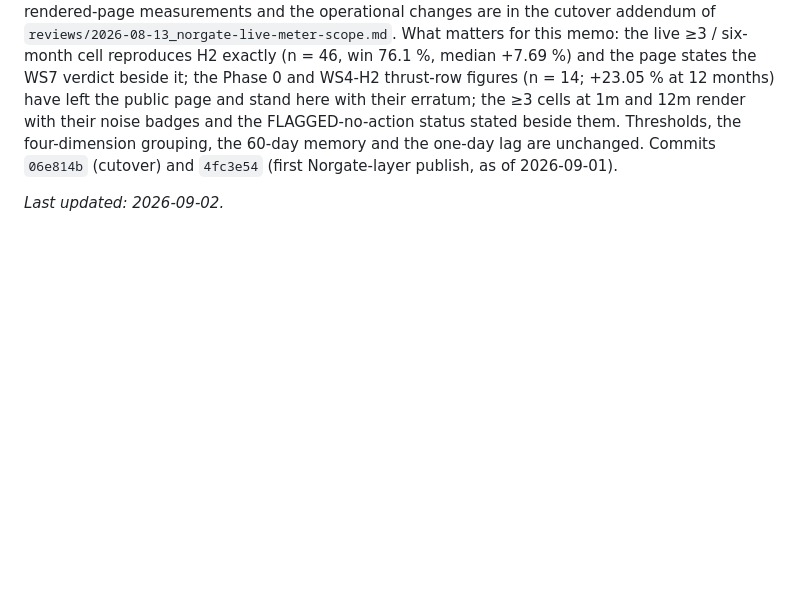
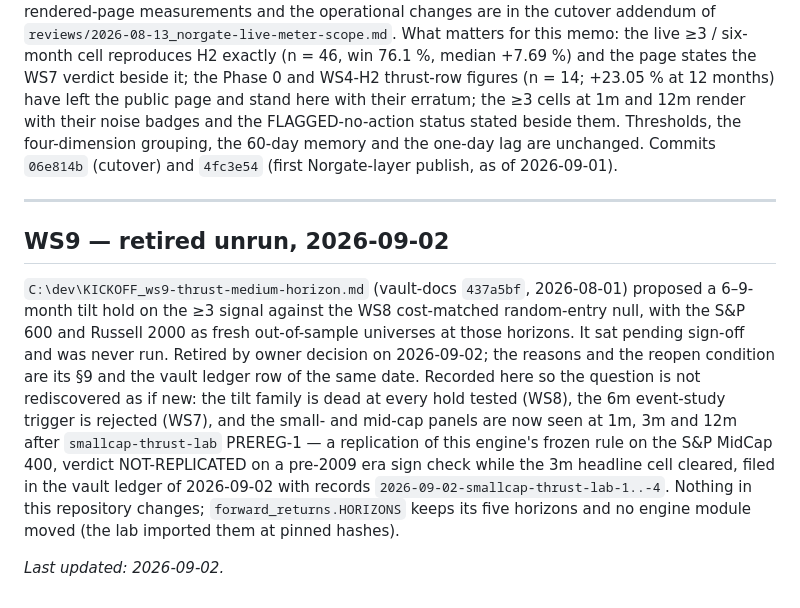
Before and after one commit to phuazz/breadth-thrust-signal, a Markdown page: RESEARCH_MEMO.md, the part around the change. Rendered like a GitHub page; blank space fills up the shorter version.

Commit message:
Memo: WS9 (6-9-month tilt hold) retired unrun by owner decision 2026-09-02; recorded so the question is not rediscovered as new; no engine change

```diff
--- a/RESEARCH_MEMO.md
+++ b/RESEARCH_MEMO.md
@@ -496,4 +496,24 @@ Thresholds, the four-dimension grouping, the 60-day memory and the one-day lag
 are unchanged. Commits `06e814b` (cutover) and `4fc3e54` (first Norgate-layer
 publish, as of 2026-09-01).
 
+---
+
+## WS9 — retired unrun, 2026-09-02
+
+`C:\dev\KICKOFF_ws9-thrust-medium-horizon.md` (vault-docs `437a5bf`, 2026-08-01)
+proposed a 6–9-month tilt hold on the ≥3 signal against the WS8 cost-matched
+random-entry null, with the S&P 600 and Russell 2000 as fresh out-of-sample
+universes at those horizons. It sat pending sign-off and was never run. Retired
+by owner decision on 2026-09-02; the reasons and the reopen condition are its
+§9 and the vault ledger row of the same date. Recorded here so the question is
+not rediscovered as if new: the tilt family is dead at every hold tested (WS8),
+the 6m event-study trigger is rejected (WS7), and the small- and mid-cap panels
+are now seen at 1m, 3m and 12m after `smallcap-thrust-lab` PREREG-1 — a
+replication of this engine's frozen rule on the S&P MidCap 400, verdict
+NOT-REPLICATED on a pre-2009 era sign check while the 3m headline cell cleared,
+filed in the vault ledger of 2026-09-02 with records
+`2026-09-02-smallcap-thrust-lab-1..-4`. Nothing in this repository changes;
+`forward_returns.HORIZONS` keeps its five horizons and no engine module moved
+(the lab imported them at pinned hashes).
+
 *Last updated: 2026-09-02.*
```
